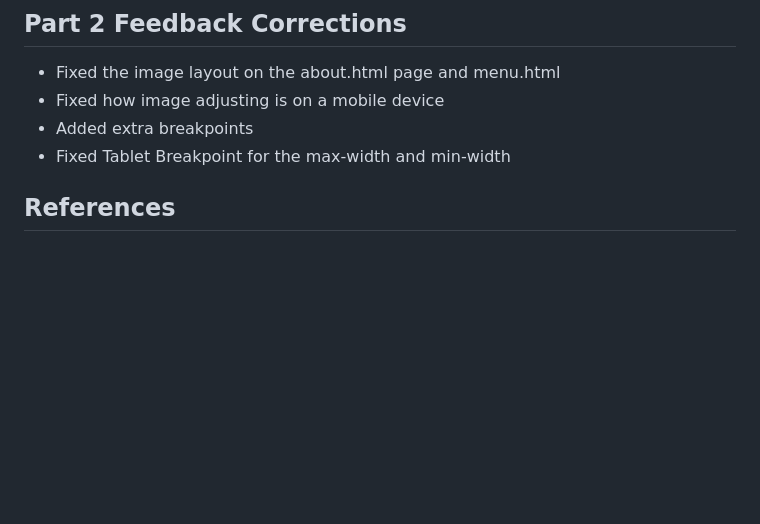
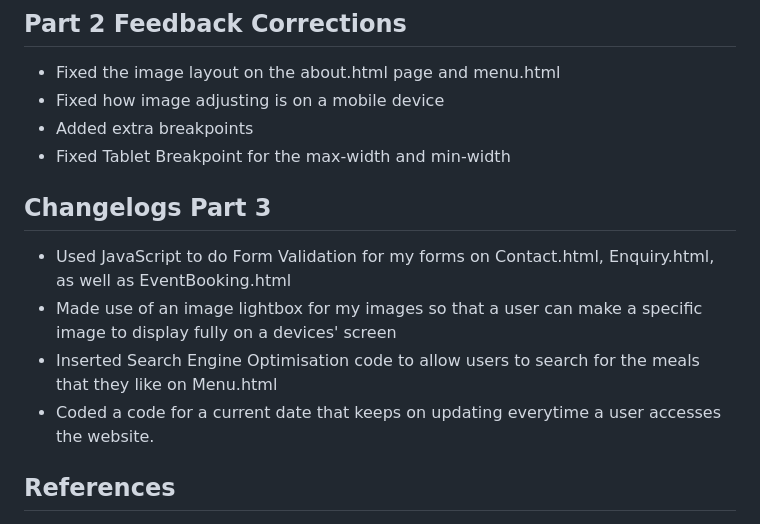
Before and after one commit to Owethu618/Somerset-On-Main-Pub-and-Grill, a Markdown page: README.md, the part around the change. GitHub-like rendering; blank space fills up the shorter version.

Commit message:
Update README with new features and changelogs
Added new features including form validation, image lightbox, SEO code, and a dynamic current date.

```diff
--- a/README.md
+++ b/README.md
@@ -62,6 +62,12 @@ Student Number: ST10518932
 - Added extra breakpoints
 - Fixed Tablet Breakpoint for the max-width and min-width
 
+## Changelogs Part 3
+- Used JavaScript to do Form Validation for my forms on Contact.html, Enquiry.html, as well as EventBooking.html
+- Made use of an image lightbox for my images so that a user can make a specific image to display fully on a devices' screen
+- Inserted Search Engine Optimisation code to allow users to search for the meals that they like on Menu.html
+- Coded a code for a current date that keeps on updating everytime a user accesses the website.
+
 
 ## References
 1.	Balme, C. (2025) How to write a website requirements document [with example templates]. Available at: https://banc.digital/blog/how-to-write-a-website-requirements-document/. (Accessed: 2 August 2026).
```
